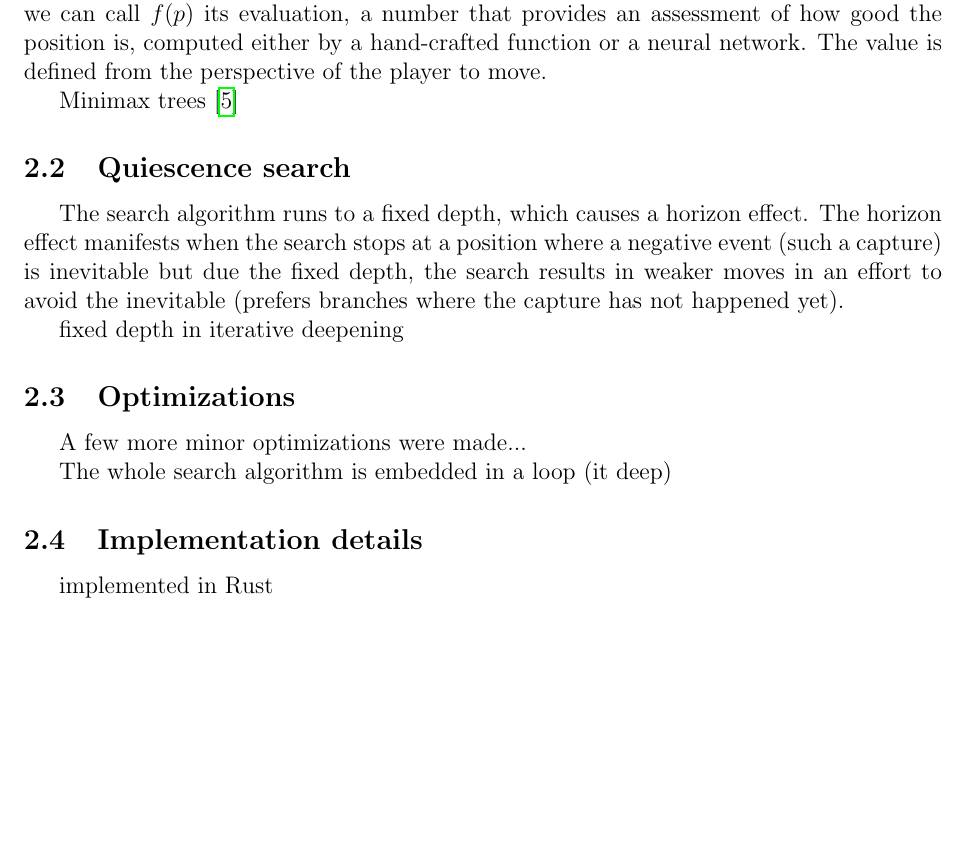
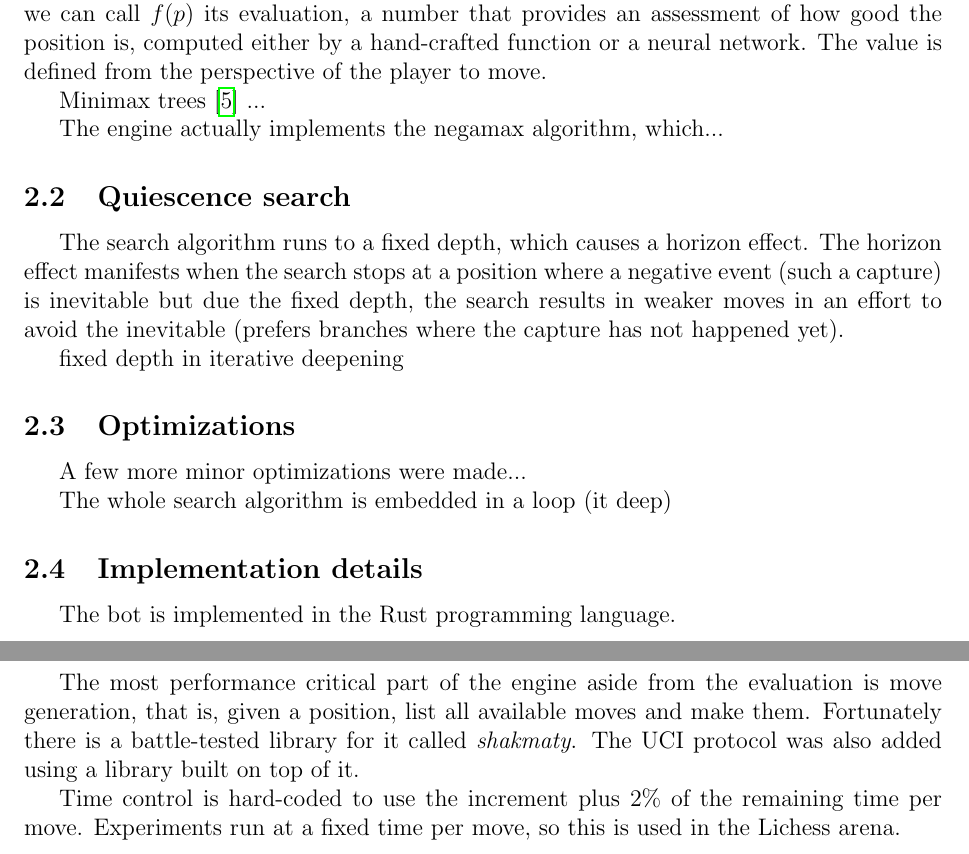
Before and after one commit to mlomb/cs-master-thesis-doc, a LaTeX thesis (thesis/main.tex, which reads thesis/2_engine.tex): part of page 7 of 33 before the commit and two parts of pages 7 and 8 of 34 after it, the two joined at a grey line, cut so that both start at the same text, the shorter picture padded with empty space. Compiled offline with pdfLaTeX.

Commit message:
impl details

```diff
--- a/thesis/2_engine.tex
+++ b/thesis/2_engine.tex
@@ -8,7 +8,7 @@ Classic chess engines are composed of two main components: \textbf{the search} a
 
 A position $p$ in chess is the state of the board and any other relevant information that may affect the outcome, like castling rights and the 50-move clock. Given a position $p$, we can call $f(p)$ its evaluation, a number that provides an assessment of how good the position is, computed either by a hand-crafted function or a neural network. The value is defined from the perspective of the player to move.
 
-Minimax trees \cite{minimax-survey:1995}
+Minimax trees \cite{minimax-survey:1995} ...
 
 %Since chess is a zero-sum game, one player's gain is the other's loss. The minimax algorithm is a recursive algorithm that searches
 %Let's say the player to move is the maximizing player.
@@ -16,7 +16,7 @@ Minimax trees \cite{minimax-survey:1995}
 %A max-min strategy
 % Minimax is a recursive algorithm that searches the tree of possible moves
 
-% The engine actually implements the negamax algorithm, which
+The engine actually implements the negamax algorithm, which...
 %- negamax
 
 \subsection{Quiescence search}
@@ -47,7 +47,14 @@ The whole search algorithm is embedded in a loop (it deep)
 
 \subsection{Implementation details}
 
-implemented in Rust
+The bot is implemented in the Rust programming language.
+
+The most performance critical part of the engine aside from the evaluation is move generation, that is, given a position, list all available moves and make them.
+Fortunately there is a battle-tested library for it called \textit{shakmaty}. The UCI protocol was also added using a library built on top of it.
+
+Time control is hard-coded to use the increment plus 2\% of the remaining time per move. Experiments run at a fixed time per move, so this is used in the Lichess arena.
+
+
 %- move generation using a fast library
 %- I/O with UCI protocol
 %- time control
```
